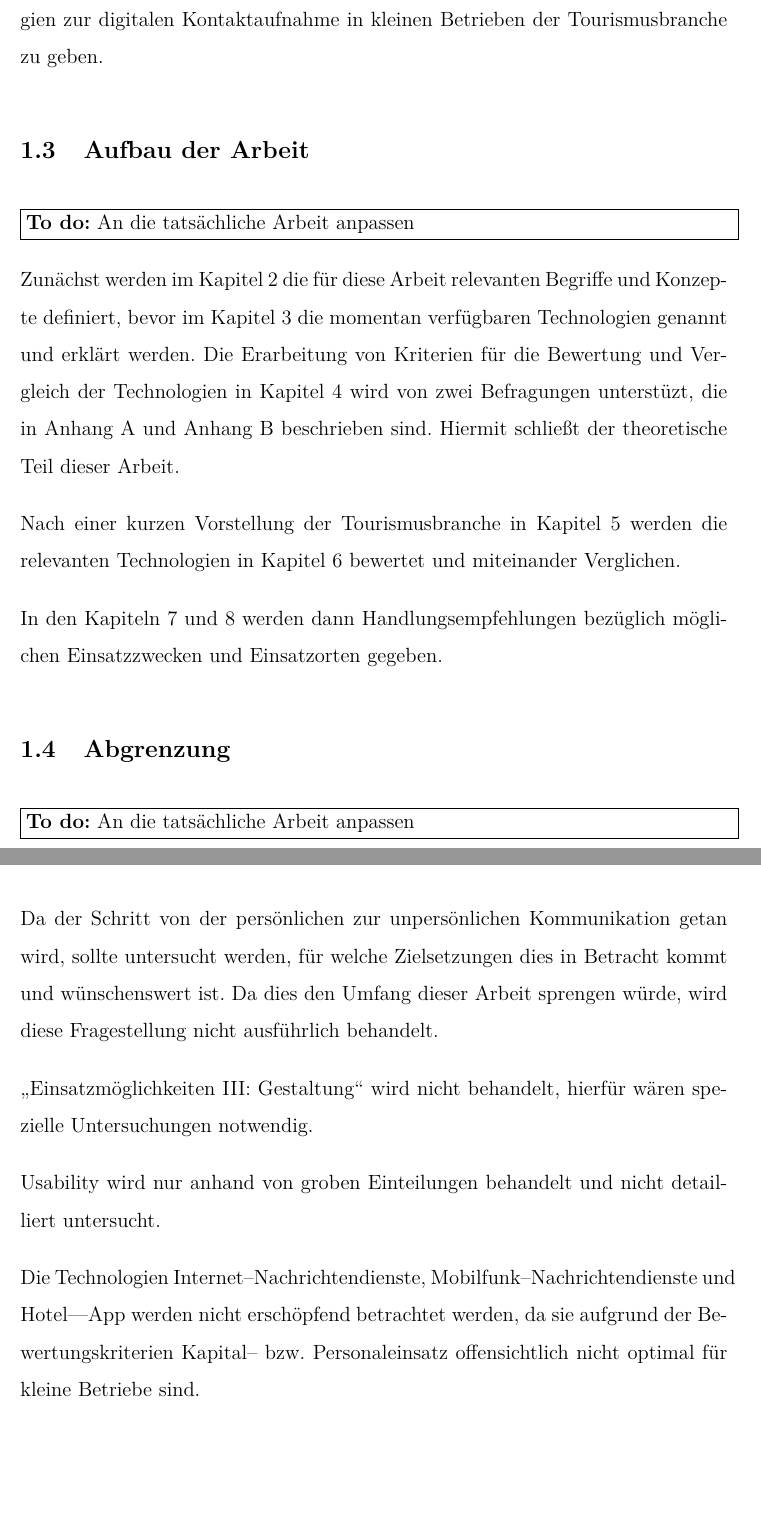
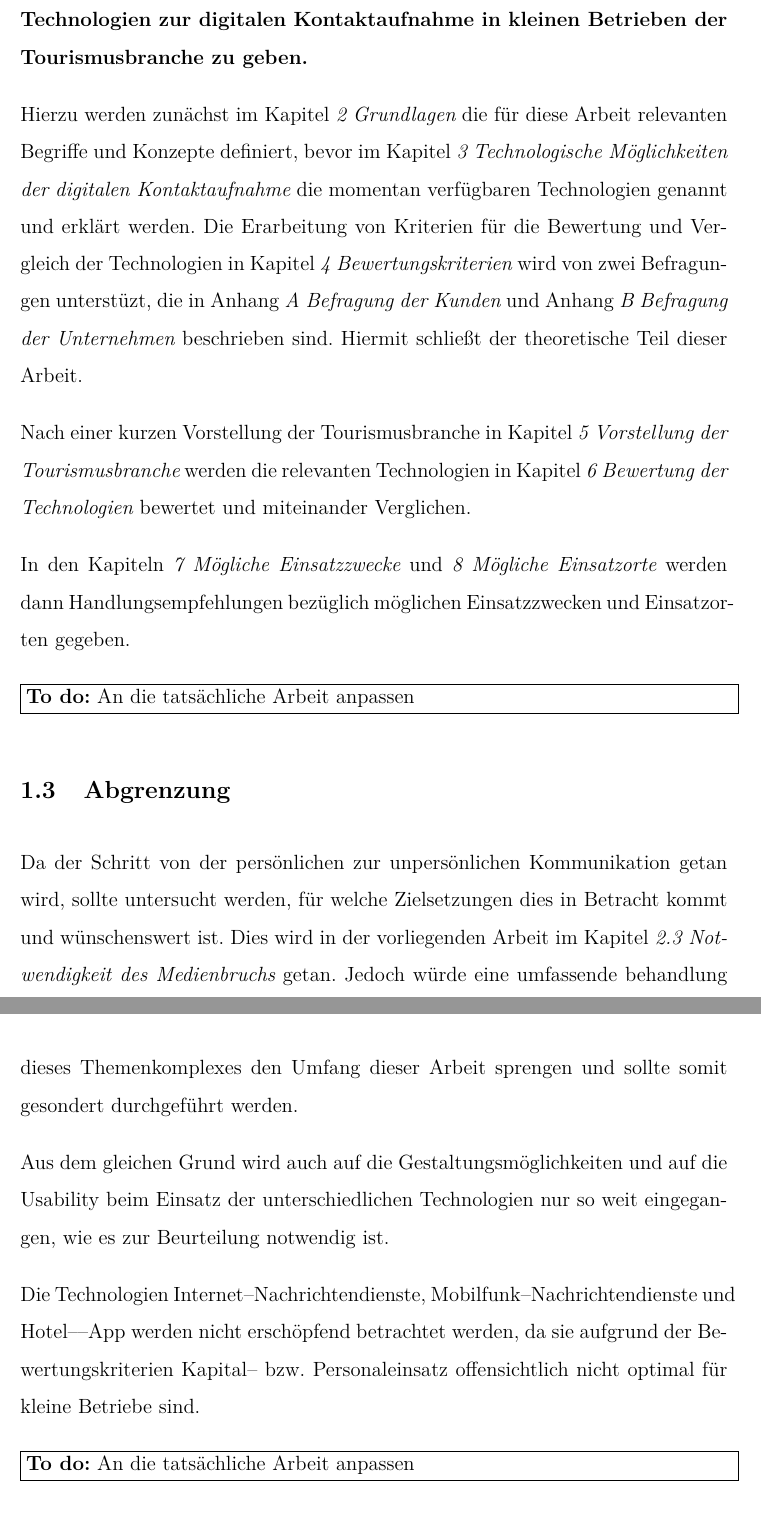
Before and after one commit to stwaidele/Projektbericht, a LaTeX document (vorlage.tex, which reads anhang.tex, einleitung.tex): two parts of pages 5 and 6 of 19, joined at a grey line, cut so that both start at the same text, the shorter picture padded with empty space. The pictures show the PDF file Entwurf_Projektbericht_Stefan_Waidele.pdf that the author committed with the source.

Commit message:
Einleitung

```diff
--- a/anhang.tex
+++ b/anhang.tex
@@ -1,5 +1,5 @@
 \appendix
-\section{Befragungder Kunden}
+\section{Befragung der Kunden}
 \label{sec:kundenbefragung}
 \subsection{Fragebogen}
 \subsection{Ergebnisse}
--- a/einleitung.tex
+++ b/einleitung.tex
@@ -10,12 +10,9 @@ Hierbei konkurieren verschiedene Technologien miteinander. Allen gemeinsam ist e
 
-Unternehmen, die diese Möglichkeiten nutzen möchten, brauchen eine verlässliche Basis für die Entscheidung welche Technologie zum Einsatz kommen sollen. Obwohl technisch nichts dagegen spricht, mehrere Technologien gleichzeitig anzubieten, so nehmen sich diese dann doch den Platz und die Aufmerksamkeit des Kunden.
-
-Wegen des in kleinen Betrieben schon aufgrund der Umsatzhöhe beschränkten Budget sowohl für IT als auch für Marketing ist diese Entscheidung noch bedeutungsvoller als bei großen Konzernen. Konzeption und Umsetzung werden in diesen Betrieben meist von Mitarbeitern erledigt, die gleichzeitig noch andere Aufgaben zu erfüllen haben. Daher sind auch die Bewertungskriterien entsprechend diesen Erfordernissen zu gestalten.
+Unternehmen, die diese Möglichkeiten nutzen möchten, brauchen eine verlässliche Basis für die Entscheidung welche Technologie zum Einsatz kommen sollen. Obwohl technisch nichts dagegen spricht, mehrere Technologien gleichzeitig anzubieten, so nehmen sich diese dann doch den Platz und die Aufmerksamkeit des Kunden. Wegen des in kleinen Betrieben schon aufgrund der Umsatzhöhe beschränkten Budget sowohl für IT als auch für Marketing ist diese Entscheidung noch bedeutungsvoller als bei großen Konzernen. Konzeption und Umsetzung werden in diesen Betrieben meist von Mitarbeitern erledigt, die gleichzeitig noch andere Aufgaben zu erfüllen haben. Daher sind auch die Bewertungskriterien entsprechend diesen Erfordernissen zu gestalten.
 
 Ein stark wachsender Anteil von 27\% der Reisenden informieren sich wärend ihrer Reise über das mobile Internet. Genze 36\% der Reisendenden  teilen Ihre Reiseerlebnisse im Social Web\footnote{vgl. \cite{reiseanalyse}, Seite 5}. Somit ist das Thema für touristische Betriebe ein Zukunftsthema, das auch schon heute relevant ist.
 
 \subsection{Ziele dieser Arbeit}
 
-Ziel dieses Projekts ist es, Handlungsempfehlungen für den Einsatz von Technologien zur digitalen Kontaktaufnahme in kleinen Betrieben der Tourismusbranche zu geben.
+\textbf{Ziel dieses Projekts ist es, Handlungsempfehlungen für den Einsatz von Technologien zur digitalen Kontaktaufnahme in kleinen Betrieben der Tourismusbranche zu geben.}
 
-\subsection{Aufbau der Arbeit}
@@ -27,15 +27,7 @@ Zunächst werden im Kapitel~\ref{sec:grundlagen} die für diese Arbeit relevante
-Nach einer kurzen Vorstellung der Tourismusbranche in Kapitel~\ref{sec:tourismusbranche} werden die relevanten Technologien in Kapitel~\ref{sec:bewertung} bewertet und miteinander Verglichen.
-
-In den Kapiteln~\ref{sec:einsatzzwecke} und \ref{sec:einsatzorte} werden dann Handlungsempfehlungen bezüglich möglichen Einsatzzwecken und Einsatzorten gegeben.
-
 \subsection{Abgrenzung}
 
-\todo{An die tatsächliche Arbeit anpassen}
+Da der Schritt von der persönlichen  zur unpersönlichen Kommunikation getan wird, sollte untersucht werden, für welche Zielsetzungen dies in Betracht kommt und wünschenswert ist. Dies wird in der vorliegenden Arbeit im Kapitel~\myref{sec:medienbruch} getan. Jedoch würde eine umfassende behandlung dieses Themenkomplexes den Umfang dieser Arbeit sprengen und sollte somit gesondert durchgeführt werden.
 
-Da der Schritt von der persönlichen  zur unpersönlichen Kommunikation getan wird, sollte untersucht werden, für welche Zielsetzungen dies in Betracht kommt und wünschenswert ist. Da dies den Umfang dieser Arbeit sprengen würde, wird diese Fragestellung nicht ausführlich behandelt.
-
-„Einsatzmöglichkeiten III: Gestaltung“ wird nicht behandelt, hierfür wären spezielle Untersuchungen notwendig.
-
-Usability wird nur anhand von groben Einteilungen behandelt und nicht detailliert untersucht.
+Aus dem gleichen Grund wird auch auf die Gestaltungsmöglichkeiten und auf die Usability beim Einsatz der unterschiedlichen Technologien nur so weit eingegangen, wie es zur Beurteilung notwendig ist.
 
 Die Technologien Internet--Nachrichtendienste, Mobilfunk--Nachrichtendienste und Hotel––App werden nicht erschöpfend betrachtet werden, da sie aufgrund der Bewertungskriterien Kapital-- bzw. Personaleinsatz offensichtlich nicht optimal für kleine Betriebe sind.
```
Also changed, not shown: grundlagen.tex (+1 -0 lines), vorlage.tex (+2 -0 lines), Entwurf_Projektbericht_Stefan_Waidele.pdf, einleitung.tex (11 more changed lines).
